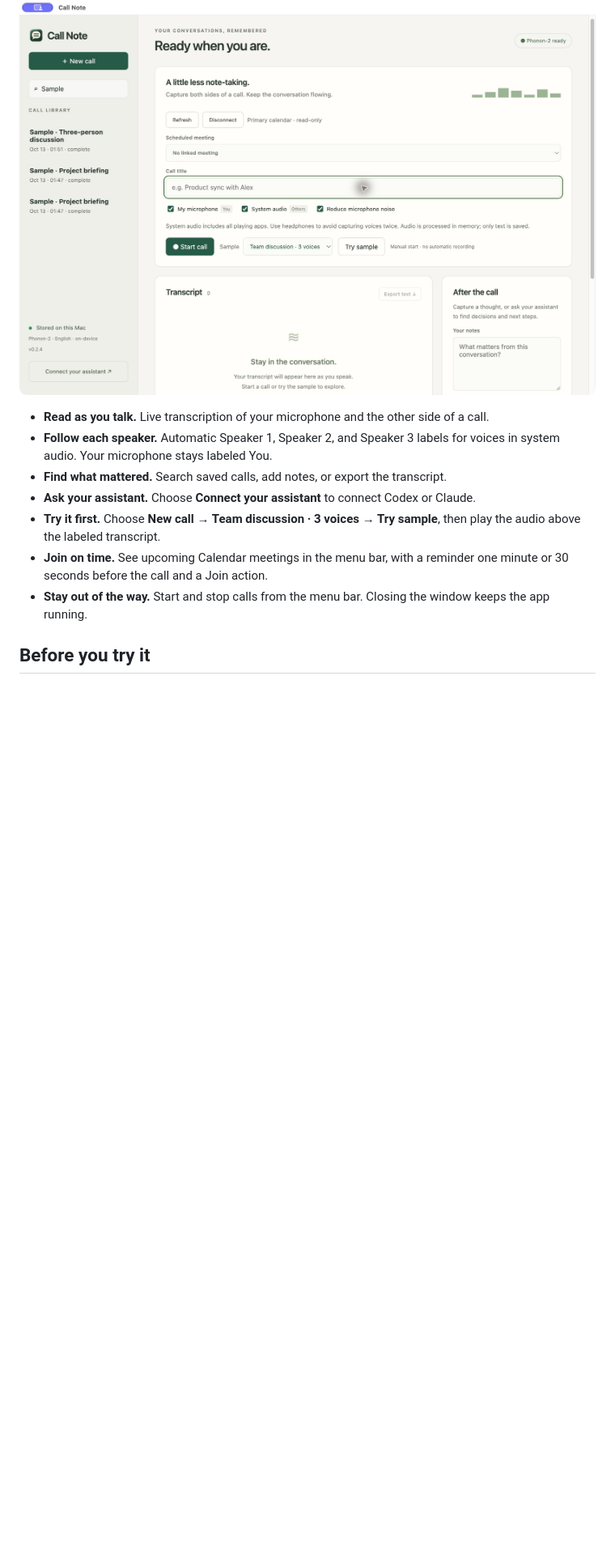
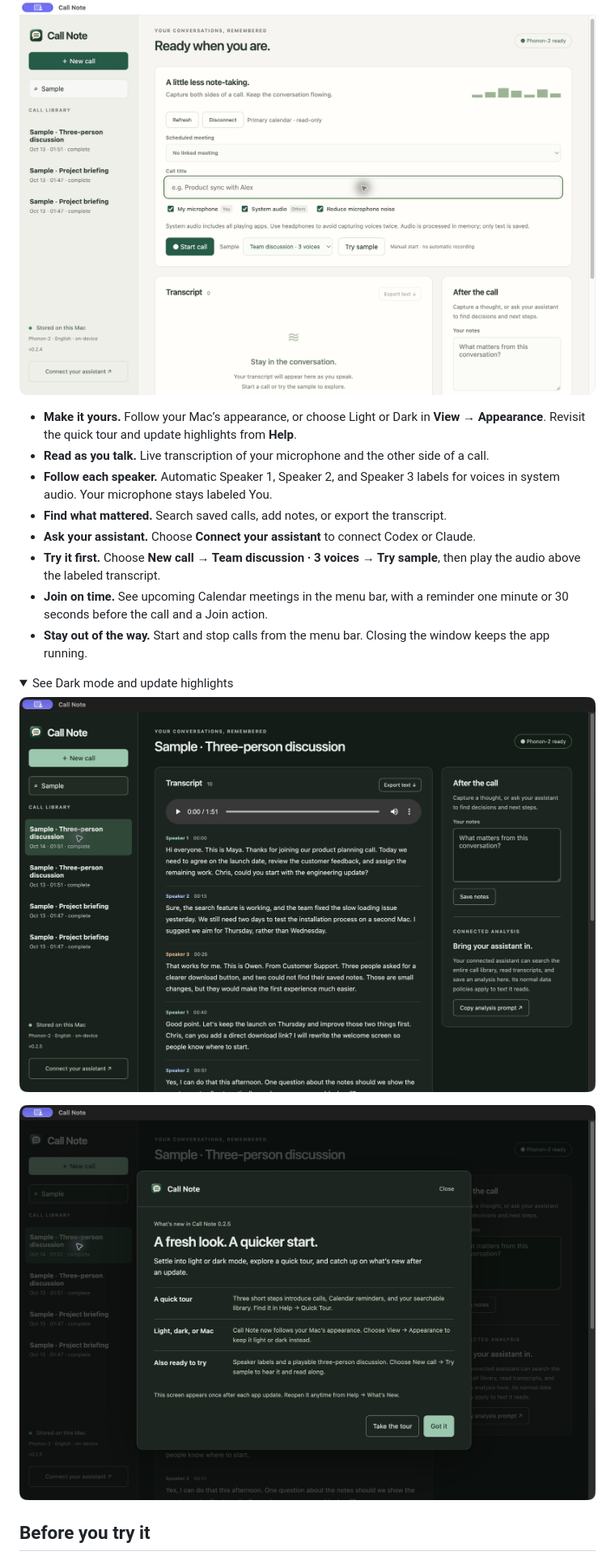
Before and after one commit to slyapustin/call-note, a Markdown page: README.md, the part around one of its changes. Shown at 81% size. Drawn GitHub-style; folded sections open; blank space fills up the shorter version.

Commit message:
Update README for Call Note 0.2.5

```diff
--- a/README.md
+++ b/README.md
@@ -30,6 +30,7 @@ Newest downloadable build · [Release notes](https://github.com/slyapustin/call-
 
 ![Call Note setup with Calendar linking, microphone and system audio, and playable samples](docs/screenshots/call-setup.png)
 
+- **Make it yours.** Follow your Mac’s appearance, or choose Light or Dark in **View → Appearance**. Revisit the quick tour and update highlights from **Help**.
 - **Read as you talk.** Live transcription of your microphone and the other side of a call.
 - **Follow each speaker.** Automatic Speaker 1, Speaker 2, and Speaker 3 labels for voices in system audio. Your microphone stays labeled You.
 - **Find what mattered.** Search saved calls, add notes, or export the transcript.
@@ -38,6 +39,15 @@ Newest downloadable build · [Release notes](https://github.com/slyapustin/call-
 - **Join on time.** See upcoming Calendar meetings in the menu bar, with a reminder one minute or 30 seconds before the call and a Join action.
 - **Stay out of the way.** Start and stop calls from the menu bar. Closing the window keeps the app running.
 
+<details>
+<summary>See Dark mode and update highlights</summary>
+
+![Call Note in Dark mode](docs/screenshots/dark-transcript.png)
+
+![What’s new inside Call Note](docs/screenshots/whats-new.png)
+
+</details>
+
 ## Before you try it
 
 Transcription runs locally. Call Note saves text, not call recordings. Connecting an assistant lets it access your call library; transcript text it reads is subject to that assistant’s data policies.
```
Also changed, not shown: other parts of README.md (+4 -4 lines).
